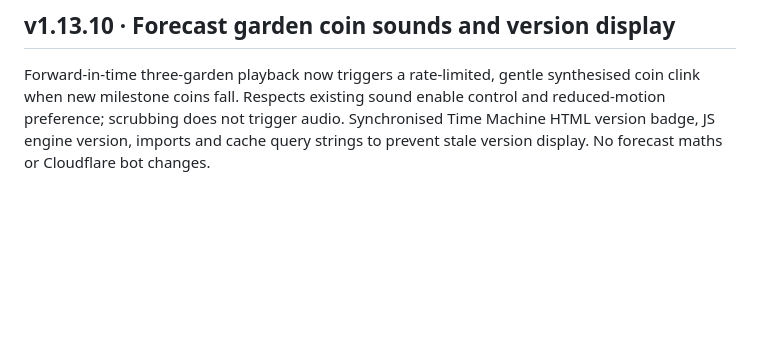
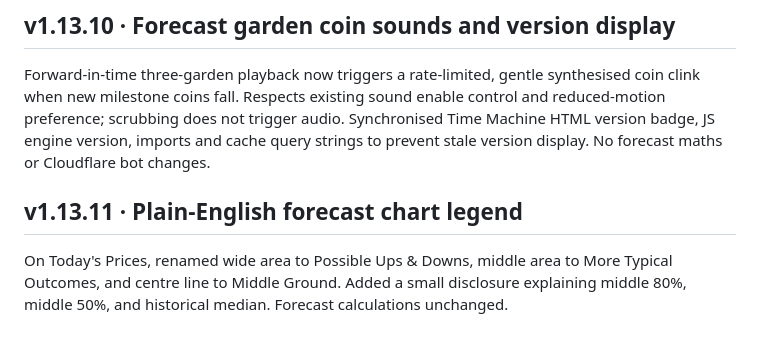
Before and after one commit to gunpowderstudios/bitcoin-grower, a Markdown page: README.md, the part around the change. Drawn GitHub-style; blank space fills up the shorter version.

Commit message:
Bitcoin Garden v1.13.11: simplify Today’s Prices forecast legend

```diff
--- a/README.md
+++ b/README.md
@@ -160,3 +160,6 @@ Time Machine now opens with Forward in Time selected and shown first, while reta
 
 ## v1.13.10 · Forecast garden coin sounds and version display
 Forward-in-time three-garden playback now triggers a rate-limited, gentle synthesised coin clink when new milestone coins fall. Respects existing sound enable control and reduced-motion preference; scrubbing does not trigger audio. Synchronised Time Machine HTML version badge, JS engine version, imports and cache query strings to prevent stale version display. No forecast maths or Cloudflare bot changes.
+
+## v1.13.11 · Plain-English forecast chart legend
+On Today's Prices, renamed wide area to Possible Ups & Downs, middle area to More Typical Outcomes, and centre line to Middle Ground. Added a small disclosure explaining middle 80%, middle 50%, and historical median. Forecast calculations unchanged.
```
